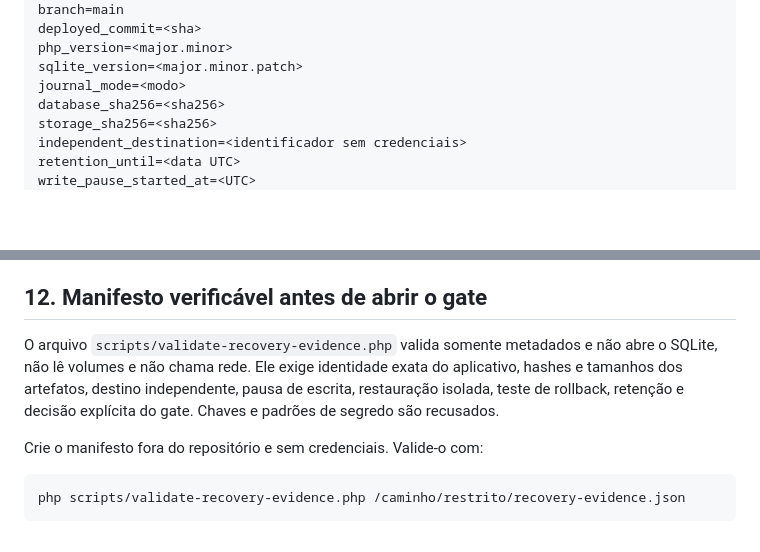
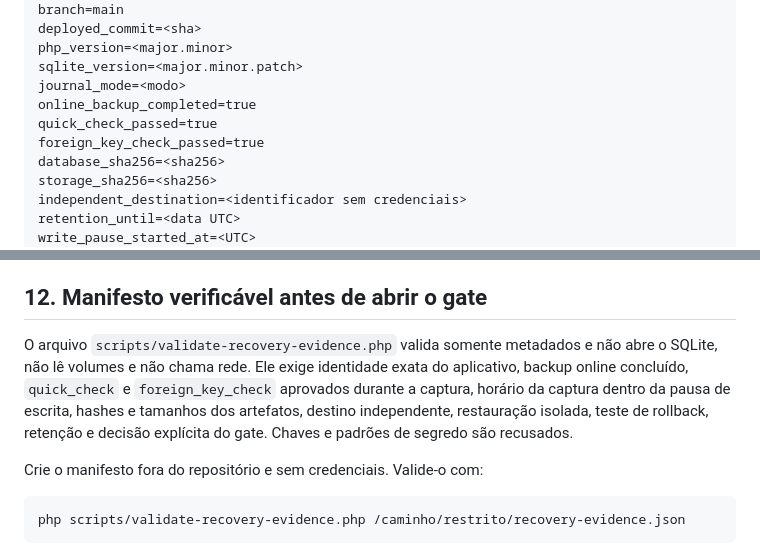
Before and after one commit to joelsonmourao/vagasrio, a Markdown page: docs/RECOVERY_RUNBOOK.md, 2 parts joined by grey strips. Rendered like a GitHub page; blank space fills up the shorter version.

Commit message:
docs(recovery): registrar integridade do backup SQLite

```diff
--- a/docs/RECOVERY_RUNBOOK.md
+++ b/docs/RECOVERY_RUNBOOK.md
@@ -122,6 +122,9 @@ deployed_commit=<sha>
 php_version=<major.minor>
 sqlite_version=<major.minor.patch>
 journal_mode=<modo>
+online_backup_completed=true
+quick_check_passed=true
+foreign_key_check_passed=true
 database_sha256=<sha256>
 storage_sha256=<sha256>
 independent_destination=<identificador sem credenciais>
@@ -245,7 +248,7 @@ Nunca anexe o banco, storage, segredos, hashes de senha ou dados pessoais a issu
 
 ## 12. Manifesto verificável antes de abrir o gate
 
-O arquivo `scripts/validate-recovery-evidence.php` valida somente metadados e não abre o SQLite, não lê volumes e não chama rede. Ele exige identidade exata do aplicativo, hashes e tamanhos dos artefatos, destino independente, pausa de escrita, restauração isolada, teste de rollback, retenção e decisão explícita do gate. Chaves e padrões de segredo são recusados.
+O arquivo `scripts/validate-recovery-evidence.php` valida somente metadados e não abre o SQLite, não lê volumes e não chama rede. Ele exige identidade exata do aplicativo, backup online concluído, `quick_check` e `foreign_key_check` aprovados durante a captura, horário da captura dentro da pausa de escrita, hashes e tamanhos dos artefatos, destino independente, restauração isolada, teste de rollback, retenção e decisão explícita do gate. Chaves e padrões de segredo são recusados.
 
 Crie o manifesto fora do repositório e sem credenciais. Valide-o com:
 
```
